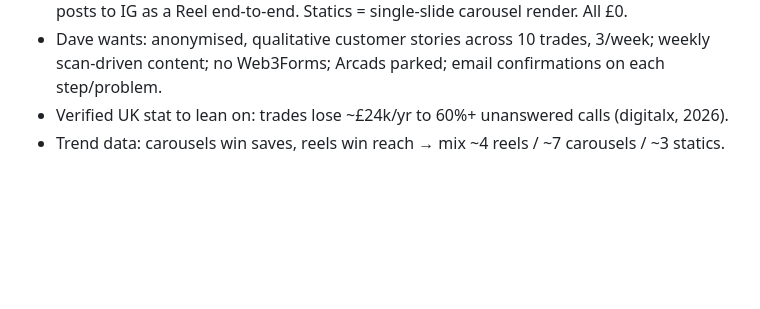
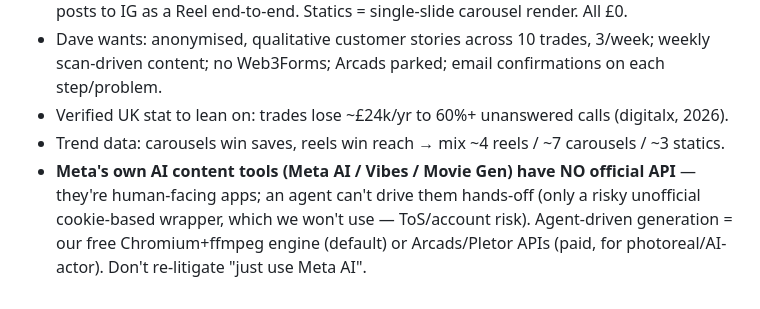
Before and after one commit to Dave-APEX-AI/ad-spend-watcher, a Markdown page: social/MEMORY.md, the part around the change. GitHub-like rendering; blank space fills up the shorter version.

Commit message:
MEMORY: log finding — Meta AI tools have no official API for hands-off agent generation

```diff
--- a/social/MEMORY.md
+++ b/social/MEMORY.md
@@ -69,3 +69,8 @@ Strategy: `social/STRATEGY.md`. The weekly engine: `.claude/skills/caillte-weekl
   scan-driven content; no Web3Forms; Arcads parked; email confirmations on each step/problem.
 - Verified UK stat to lean on: trades lose ~£24k/yr to 60%+ unanswered calls (digitalx, 2026).
 - Trend data: carousels win saves, reels win reach → mix ~4 reels / ~7 carousels / ~3 statics.
+- **Meta's own AI content tools (Meta AI / Vibes / Movie Gen) have NO official API** — they're
+  human-facing apps; an agent can't drive them hands-off (only a risky unofficial cookie-based
+  wrapper, which we won't use — ToS/account risk). Agent-driven generation = our free
+  Chromium+ffmpeg engine (default) or Arcads/Pletor APIs (paid, for photoreal/AI-actor). Don't
+  re-litigate "just use Meta AI".
```
